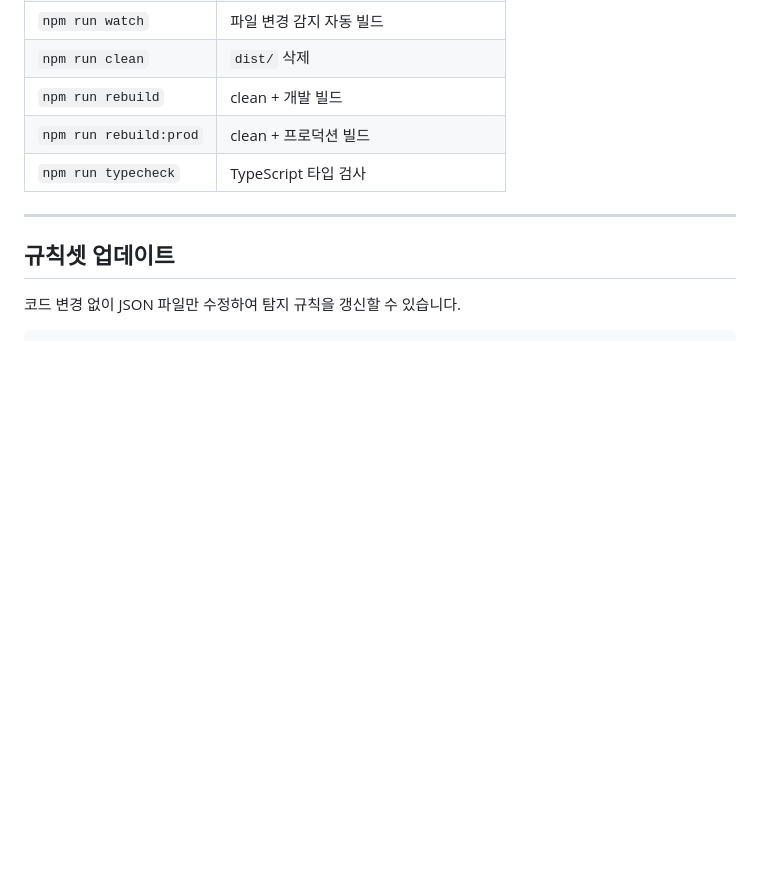
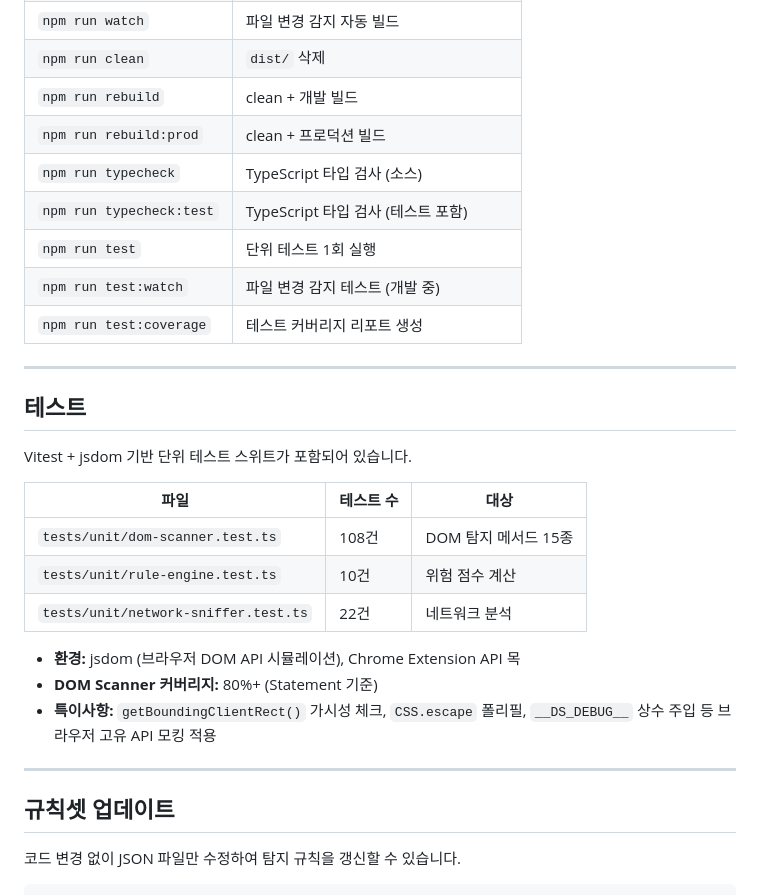
Before and after one commit to se01hyun/darke-scanner, a Markdown page: README.md, the part around the change. Drawn GitHub-style; blank space fills up the shorter version.

Commit message:
docs(README): 테스트 명령어 및 테스트 섹션 추가   ▎ 빌드 명령 표에 test, test:watch, test:coverage, typecheck:test 4개 명령 보강,   ▎ Vitest + jsdom 테스트 인프라 현황 섹션 신설

```diff
--- a/README.md
+++ b/README.md
@@ -140,7 +140,27 @@ npm run build:prod
 | `npm run clean` | `dist/` 삭제 |
 | `npm run rebuild` | clean + 개발 빌드 |
 | `npm run rebuild:prod` | clean + 프로덕션 빌드 |
-| `npm run typecheck` | TypeScript 타입 검사 |
+| `npm run typecheck` | TypeScript 타입 검사 (소스) |
+| `npm run typecheck:test` | TypeScript 타입 검사 (테스트 포함) |
+| `npm run test` | 단위 테스트 1회 실행 |
+| `npm run test:watch` | 파일 변경 감지 테스트 (개발 중) |
+| `npm run test:coverage` | 테스트 커버리지 리포트 생성 |
+
+---
+
+## 테스트
+
+Vitest + jsdom 기반 단위 테스트 스위트가 포함되어 있습니다.
+
+| 파일 | 테스트 수 | 대상 |
+|------|----------|------|
+| `tests/unit/dom-scanner.test.ts` | 108건 | DOM 탐지 메서드 15종 |
+| `tests/unit/rule-engine.test.ts` | 10건 | 위험 점수 계산 |
+| `tests/unit/network-sniffer.test.ts` | 22건 | 네트워크 분석 |
+
+- **환경:** jsdom (브라우저 DOM API 시뮬레이션), Chrome Extension API 목
+- **DOM Scanner 커버리지:** 80%+ (Statement 기준)
+- **특이사항:** `getBoundingClientRect()` 가시성 체크, `CSS.escape` 폴리필, `__DS_DEBUG__` 상수 주입 등 브라우저 고유 API 모킹 적용
 
 ---
 
```
